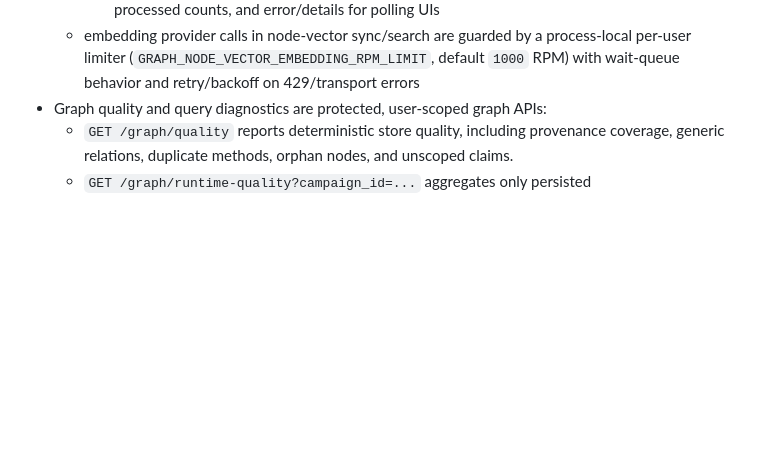
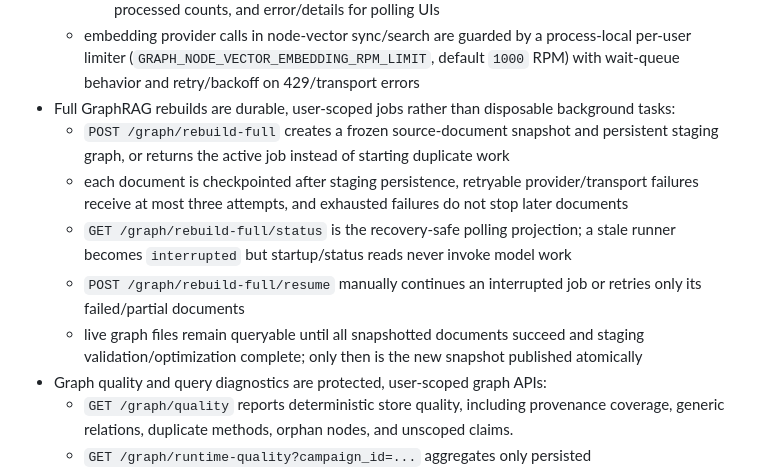
Before and after one commit to DeadMark70/multimodal-rag-translate, a Markdown page: docs/BACKEND.md, the part around the change. GitHub-like rendering; blank space fills up the shorter version.

Commit message:
docs: describe resumable graph rebuilds

```diff
--- a/docs/BACKEND.md
+++ b/docs/BACKEND.md
@@ -101,6 +101,12 @@
     - `POST /graph/node-vector/sync` starts a background sync job and persists progress state
     - `GET /graph/node-vector/sync/status` exposes `idle/running/completed/failed`, processed counts, and error/details for polling UIs
   - embedding provider calls in node-vector sync/search are guarded by a process-local per-user limiter (`GRAPH_NODE_VECTOR_EMBEDDING_RPM_LIMIT`, default `1000` RPM) with wait-queue behavior and retry/backoff on 429/transport errors
+- Full GraphRAG rebuilds are durable, user-scoped jobs rather than disposable background tasks:
+  - `POST /graph/rebuild-full` creates a frozen source-document snapshot and persistent staging graph, or returns the active job instead of starting duplicate work
+  - each document is checkpointed after staging persistence, retryable provider/transport failures receive at most three attempts, and exhausted failures do not stop later documents
+  - `GET /graph/rebuild-full/status` is the recovery-safe polling projection; a stale runner becomes `interrupted` but startup/status reads never invoke model work
+  - `POST /graph/rebuild-full/resume` manually continues an interrupted job or retries only its failed/partial documents
+  - live graph files remain queryable until all snapshotted documents succeed and staging validation/optimization complete; only then is the new snapshot published atomically
 - Graph quality and query diagnostics are protected, user-scoped graph APIs:
   - `GET /graph/quality` reports deterministic store quality, including provenance coverage, generic relations, duplicate methods, orphan nodes, and unscoped claims.
   - `GET /graph/runtime-quality?campaign_id=...` aggregates only persisted `evaluation_graph_events` and `evaluation_graph_evidence_items`; it does not infer runtime success from `GraphStore`.
```
Also changed, not shown: docs/generated/api-surface.md (+1 -1 lines).
